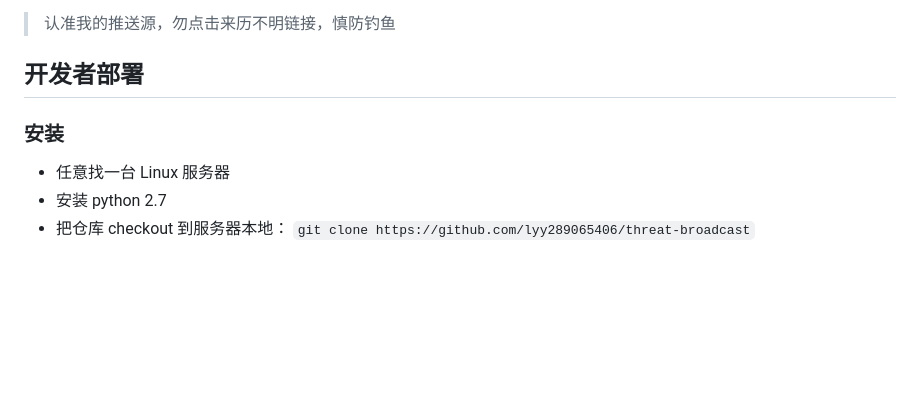
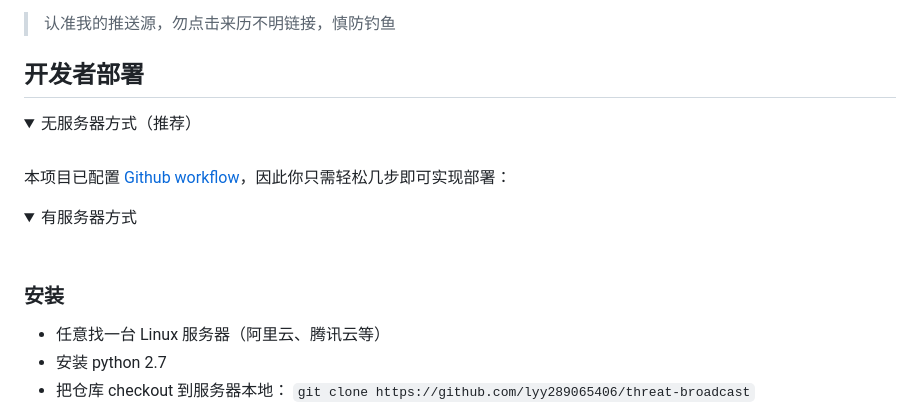
Before and after one commit to EXP-Tools/threat-broadcast, a Markdown page: README.md, the part around the change printed below. GitHub-like rendering; folded sections open; blank space fills up the shorter version.

```diff
--- a/README.md
+++ b/README.md
@@ -68,9 +68,24 @@
 
 ## 开发者部署
 
+<details>
+<summary>无服务器方式（推荐）</summary>
+<br/>
+
+本项目已配置 [Github workflow](https://docs.github.com/cn/actions/configuring-and-managing-workflows/configuring-a-workflow)，因此你只需轻松几步即可实现部署：
+
+
+
+</details>
+
+
+<details>
+<summary>有服务器方式</summary>
+<br/>
+
 ### 安装
 
-- 任意找一台 Linux 服务器
+- 任意找一台 Linux 服务器（阿里云、腾讯云等）
 - 安装 python 2.7
 - 把仓库 checkout 到服务器本地： `git clone https://github.com/lyy289065406/threat-broadcast`
 
```
Also changed, not shown: other parts of README.md (+1 -0 lines), imgs/secrets.png (added), 1 other file.
